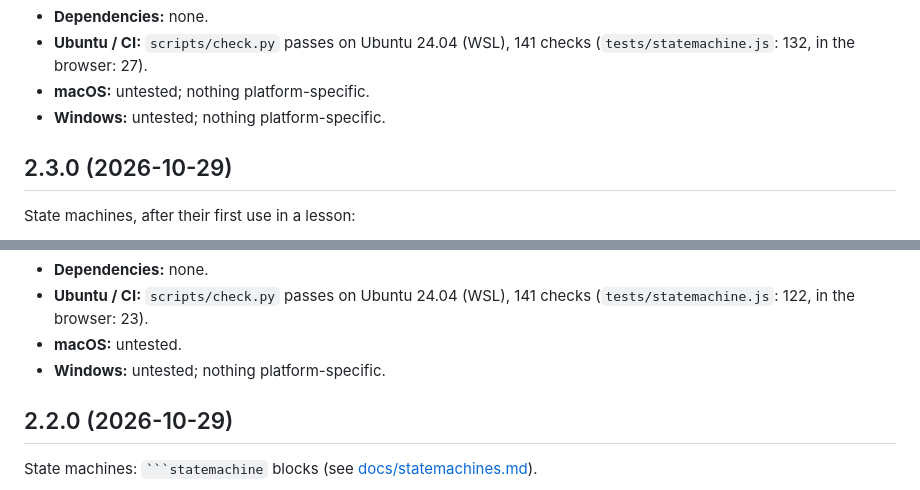
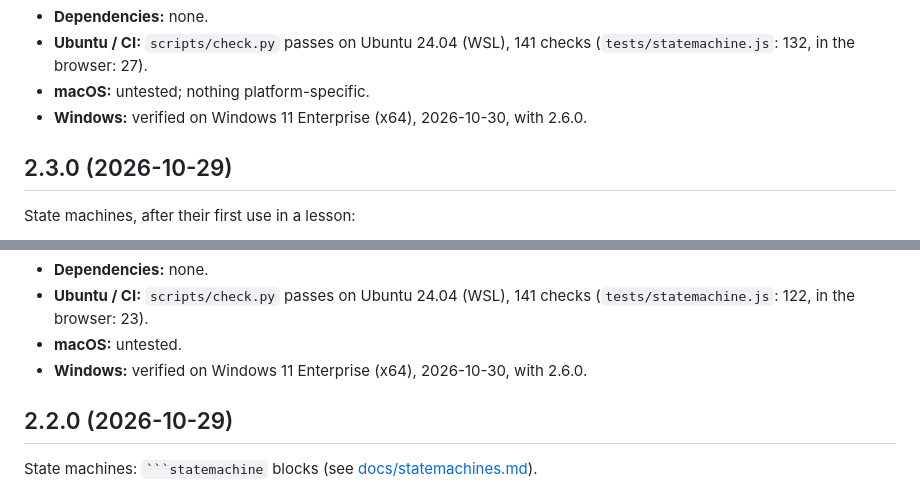
Before and after one commit to SaxionACS/course-tools, a Markdown page: CHANGELOG.md, 2 parts joined by grey strips. GitHub-like rendering.

```diff
--- a/CHANGELOG.md
+++ b/CHANGELOG.md
@@ -79,7 +87,7 @@ Platform notes:
 - **Ubuntu / CI:** `scripts/check.py` passes on Ubuntu 24.04 (WSL), 141 checks
   (`tests/statemachine.js`: 132, in the browser: 27).
 - **macOS:** untested; nothing platform-specific.
-- **Windows:** untested; nothing platform-specific.
+- **Windows:** verified on Windows 11 Enterprise (x64), 2026-10-30, with 2.6.0.
 
 ## 2.3.0 (2026-10-29)
 
@@ -110,7 +118,7 @@ Platform notes:
 - **Ubuntu / CI:** `scripts/check.py` passes on Ubuntu 24.04 (WSL), 141 checks
   (`tests/statemachine.js`: 122, in the browser: 23).
 - **macOS:** untested.
-- **Windows:** untested; nothing platform-specific.
+- **Windows:** verified on Windows 11 Enterprise (x64), 2026-10-30, with 2.6.0.
 
 ## 2.2.0 (2026-10-29)
 
```
Also changed, not shown: other parts of CHANGELOG.md (+12 -4 lines), requirements.md (+3 -0 lines).
